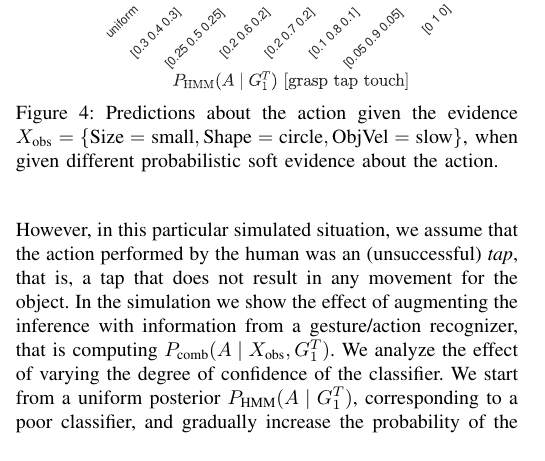
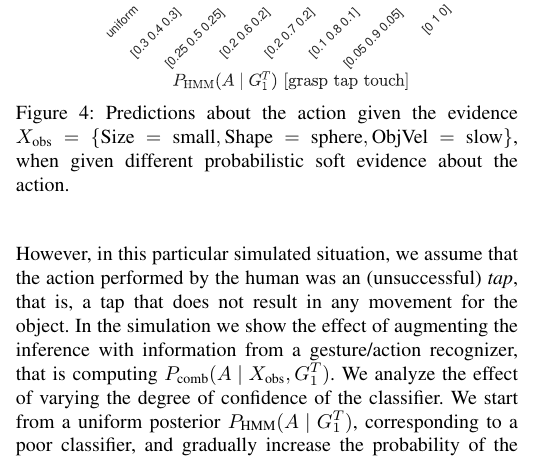
Before and after one commit to gsaponaro/tcds-gestures, a LaTeX paper (article/2017-11_submission/gsaponaro-tcds2017language.tex, which reads article/2017-11_submission/results.tex): part of one column of page 6 of 11, cut so that both start at the same text. Compiled offline with pdfLaTeX; a missing font is replaced by an installed copy or a similar font; a LaTeX package or settings file that is missing is left out.

Commit message:
circle -> sphere

```diff
--- a/article/2017-11_submission/results.tex
+++ b/article/2017-11_submission/results.tex
@@ -17,7 +17,7 @@ We present the following types of results:
 \begin{figure}
 \centering
 \includegraphics[width=0.9\columnwidth]{impact_of_evidence_on_Action.eps}
-\caption{Predictions about the action given the evidence $\xobs =\{\text{Size}=\text{small}, \text{Shape}=\text{circle}, \text{ObjVel}=\text{slow}\}$, when given different probabilistic soft evidence about the action.}
+\caption{Predictions about the action given the evidence $\xobs =\{\text{Size}=\text{small}, \text{Shape}=\text{sphere}, \text{ObjVel}=\text{slow}\}$, when given different probabilistic soft evidence about the action.}
 \label{fig:impact_of_evidence_on_Action}
 \end{figure}
 
```
